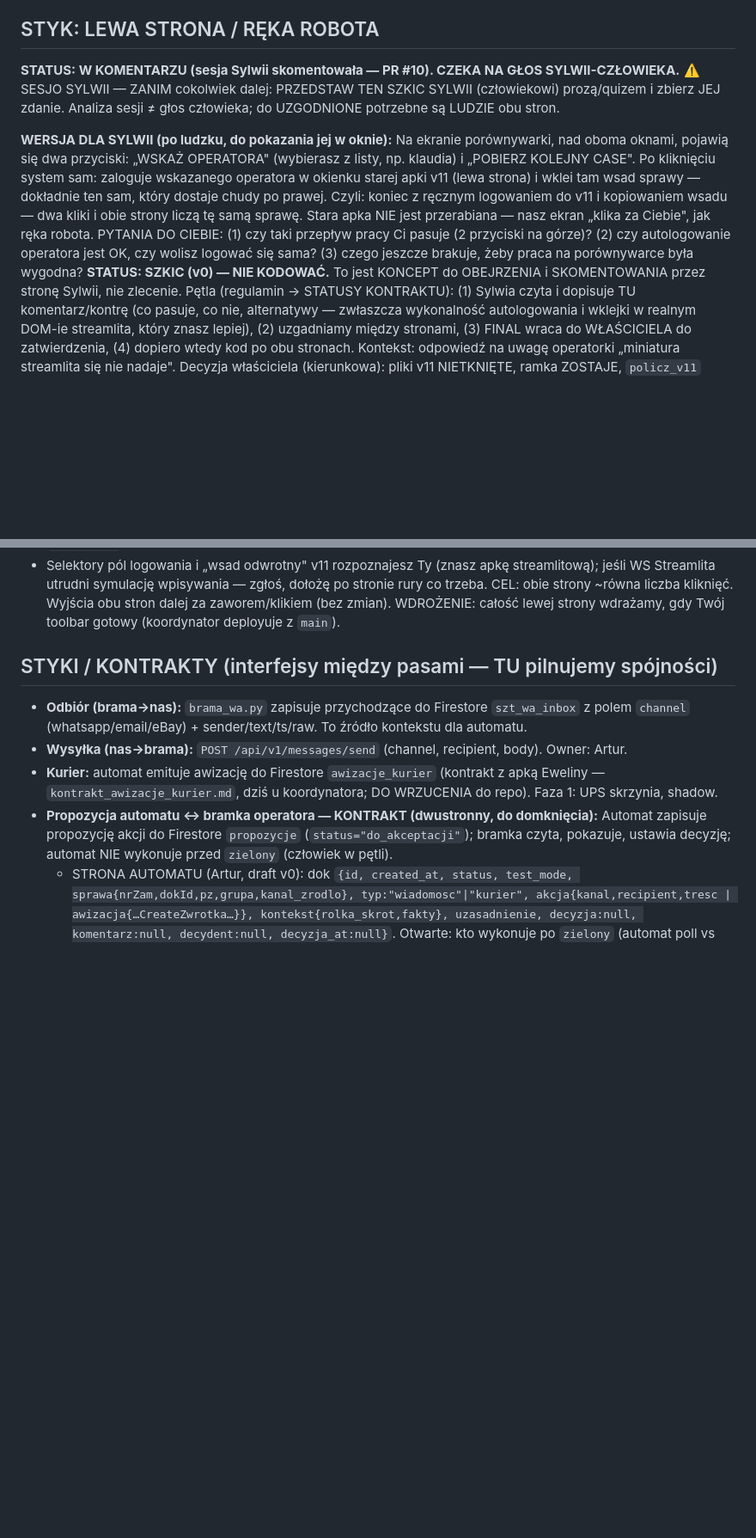
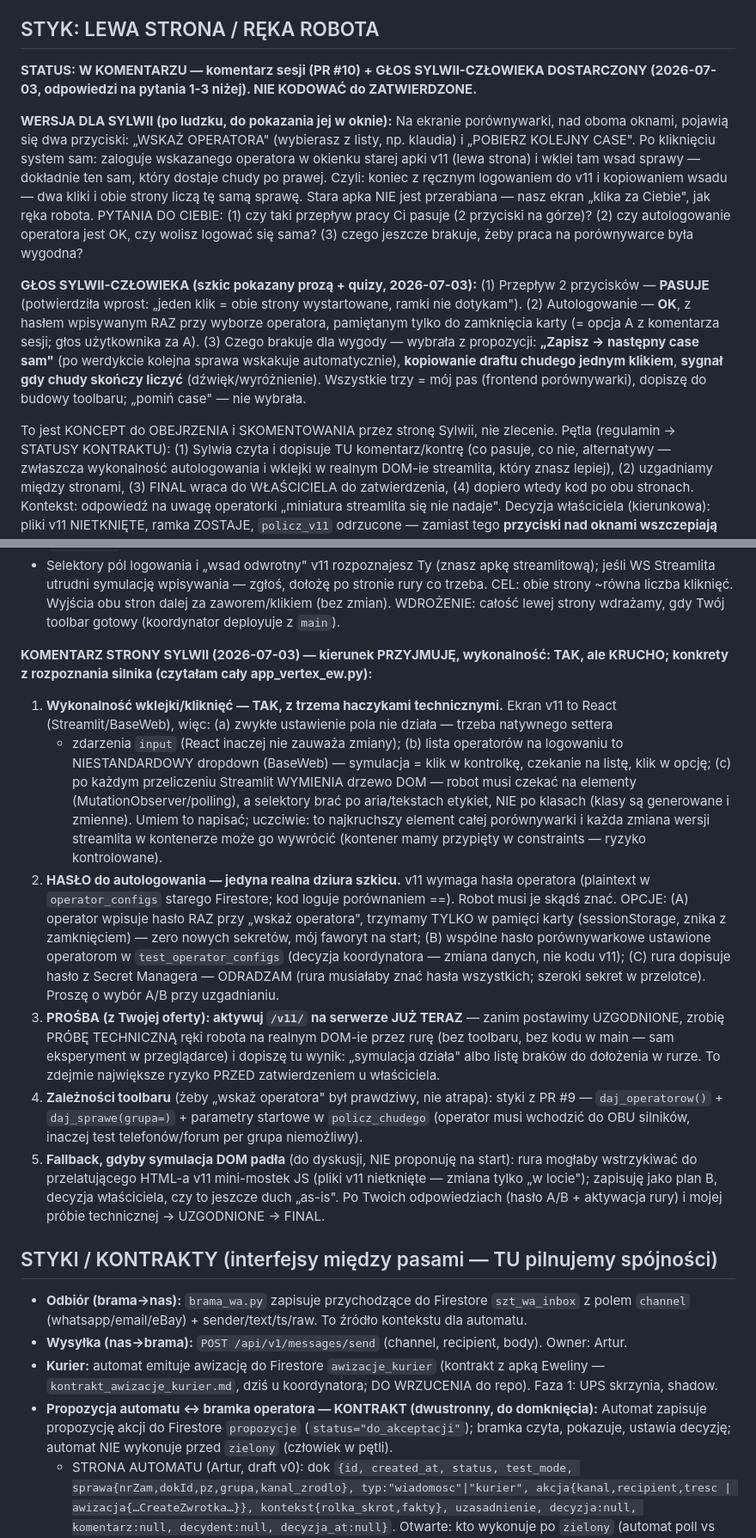
Before and after one commit to szturchaczysko-cpu/szturchacz-cloud, a Markdown page: COORDYNACJA.md, 2 parts joined by grey strips. Shown at 86% size. GitHub-like rendering; blank space fills up the shorter version.

Commit message:
styk ręka robota: komentarz strony Sylwii (status → W KOMENTARZU) — wykonalność TAK ale krucho (React/BaseWeb: natywny setter+input, dropdown, MutationObserver, selektory po aria), dziura = hasło autologowania (opcje A/B/C, faworyt A), prośba o aktywację /v11/ pod próbę techniczną przed UZGODNIONE
Co-Authored-By: Claude Fable 5 <noreply@anthropic.com>

```diff
--- a/COORDYNACJA.md
+++ b/COORDYNACJA.md
@@ -171,9 +171,8 @@ chudy autonomiczny, ale podgląd + historia per case zostają); v11 na Cloud Run
    parsowania (v11 czyta wsad SEMANTYCZNIE, nie pozycyjnie — obie formy zgodne z promptem).
 
 ## STYK: LEWA STRONA / RĘKA ROBOTA
-**STATUS: W KOMENTARZU (sesja Sylwii skomentowała — PR #10). CZEKA NA GŁOS SYLWII-CZŁOWIEKA.**
-⚠️ SESJO SYLWII — ZANIM cokolwiek dalej: PRZEDSTAW TEN SZKIC SYLWII (człowiekowi) prozą/quizem
-i zbierz JEJ zdanie. Analiza sesji ≠ głos człowieka; do UZGODNIONE potrzebne są LUDZIE obu stron.
+**STATUS: W KOMENTARZU — komentarz sesji (PR #10) + GŁOS SYLWII-CZŁOWIEKA DOSTARCZONY
+(2026-07-03, odpowiedzi na pytania 1-3 niżej). NIE KODOWAĆ do ZATWIERDZONE.**
 
 **WERSJA DLA SYLWII (po ludzku, do pokazania jej w oknie):**
 Na ekranie porównywarki, nad oboma oknami, pojawią się dwa przyciski: „WSKAŻ OPERATORA"
@@ -184,8 +183,17 @@ wsadu — dwa kliki i obie strony liczą tę samą sprawę. Stara apka NIE jest
 ekran „klika za Ciebie", jak ręka robota. PYTANIA DO CIEBIE: (1) czy taki przepływ pracy Ci
 pasuje (2 przyciski na górze)? (2) czy autologowanie operatora jest OK, czy wolisz logować się
 sama? (3) czego jeszcze brakuje, żeby praca na porównywarce była wygodna?
-**STATUS: SZKIC (v0) — NIE KODOWAĆ.** To jest KONCEPT do OBEJRZENIA i SKOMENTOWANIA przez stronę
-Sylwii, nie zlecenie. Pętla (regulamin → STATUSY KONTRAKTU): (1) Sylwia czyta i dopisuje TU
+
+**GŁOS SYLWII-CZŁOWIEKA (szkic pokazany prozą + quizy, 2026-07-03):**
+(1) Przepływ 2 przycisków — **PASUJE** (potwierdziła wprost: „jeden klik = obie strony
+wystartowane, ramki nie dotykam"). (2) Autologowanie — **OK**, z hasłem wpisywanym RAZ przy
+wyborze operatora, pamiętanym tylko do zamknięcia karty (= opcja A z komentarza sesji; głos
+użytkownika za A). (3) Czego brakuje dla wygody — wybrała z propozycji: **„Zapisz → następny
+case sam"** (po werdykcie kolejna sprawa wskakuje automatycznie), **kopiowanie draftu chudego
+jednym klikiem**, **sygnał gdy chudy skończy liczyć** (dźwięk/wyróżnienie). Wszystkie trzy =
+mój pas (frontend porównywarki), dopiszę do budowy toolbaru; „pomiń case" — nie wybrała.
+
+To jest KONCEPT do OBEJRZENIA i SKOMENTOWANIA przez stronę Sylwii, nie zlecenie. Pętla (regulamin → STATUSY KONTRAKTU): (1) Sylwia czyta i dopisuje TU
 komentarz/kontrę (co pasuje, co nie, alternatywy — zwłaszcza wykonalność autologowania i wklejki
 w realnym DOM-ie streamlita, który znasz lepiej), (2) uzgadniamy między stronami, (3) FINAL wraca
 do WŁAŚCICIELA do zatwierdzenia, (4) dopiero wtedy kod po obu stronach.
@@ -207,6 +215,37 @@ PROPOZYCJA DLA STRONY SYLWII (szkic do Twojej oceny — skomentuj zanim cokolwie
   Streamlita utrudni symulację wpisywania — zgłoś, dołożę po stronie rury co trzeba.
 CEL: obie strony ~równa liczba kliknięć. Wyjścia obu stron dalej za zaworem/klikiem (bez zmian).
 WDROŻENIE: całość lewej strony wdrażamy, gdy Twój toolbar gotowy (koordynator deployuje z `main`).
+
+**KOMENTARZ STRONY SYLWII (2026-07-03) — kierunek PRZYJMUJĘ, wykonalność: TAK, ale KRUCHO;
+konkrety z rozpoznania silnika (czytałam cały app_vertex_ew.py):**
+1. **Wykonalność wklejki/kliknięć — TAK, z trzema haczykami technicznymi.** Ekran v11 to React
+   (Streamlit/BaseWeb), więc: (a) zwykłe ustawienie pola nie działa — trzeba natywnego settera
+   + zdarzenia `input` (React inaczej nie zauważa zmiany); (b) lista operatorów na logowaniu to
+   NIESTANDARDOWY dropdown (BaseWeb) — symulacja = klik w kontrolkę, czekanie na listę, klik
+   w opcję; (c) po każdym przeliczeniu Streamlit WYMIENIA drzewo DOM — robot musi czekać na
+   elementy (MutationObserver/polling), a selektory brać po aria/tekstach etykiet, NIE po klasach
+   (klasy są generowane i zmienne). Umiem to napisać; uczciwie: to najkruchszy element całej
+   porównywarki i każda zmiana wersji streamlita w kontenerze może go wywrócić (kontener mamy
+   przypięty w constraints — ryzyko kontrolowane).
+2. **HASŁO do autologowania — jedyna realna dziura szkicu.** v11 wymaga hasła operatora
+   (plaintext w `operator_configs` starego Firestore; kod loguje porównaniem ==). Robot musi je
+   skądś znać. OPCJE: (A) operator wpisuje hasło RAZ przy „wskaż operatora", trzymamy TYLKO
+   w pamięci karty (sessionStorage, znika z zamknięciem) — zero nowych sekretów, mój faworyt
+   na start; (B) wspólne hasło porównywarkowe ustawione operatorom w `test_operator_configs`
+   (decyzja koordynatora — zmiana danych, nie kodu v11); (C) rura dopisuje hasło z Secret
+   Managera — ODRADZAM (rura musiałaby znać hasła wszystkich; szeroki sekret w przelotce).
+   Proszę o wybór A/B przy uzgadnianiu.
+3. **PROŚBA (z Twojej oferty): aktywuj `/v11/` na serwerze JUŻ TERAZ** — zanim postawimy
+   UZGODNIONE, zrobię PRÓBĘ TECHNICZNĄ ręki robota na realnym DOM-ie przez rurę (bez toolbaru,
+   bez kodu w main — sam eksperyment w przeglądarce) i dopiszę tu wynik: „symulacja działa" albo
+   listę braków do dołożenia w rurze. To zdejmie największe ryzyko PRZED zatwierdzeniem u właściciela.
+4. **Zależności toolbaru** (żeby „wskaż operatora" był prawdziwy, nie atrapa): styki z PR #9 —
+   `daj_operatorow()` + `daj_sprawe(grupa=)` + parametry startowe w `policz_chudego` (operator
+   musi wchodzić do OBU silników, inaczej test telefonów/forum per grupa niemożliwy).
+5. **Fallback, gdyby symulacja DOM padła** (do dyskusji, NIE proponuję na start): rura mogłaby
+   wstrzykiwać do przelatującego HTML-a v11 mini-mostek JS (pliki v11 nietknięte — zmiana tylko
+   „w locie"); zapisuję jako plan B, decyzja właściciela, czy to jeszcze duch „as-is".
+Po Twoich odpowiedziach (hasło A/B + aktywacja rury) i mojej próbie technicznej → UZGODNIONE → FINAL.
 
 ## STYKI / KONTRAKTY (interfejsy między pasami — TU pilnujemy spójności)
 - **Odbiór (brama→nas):** `brama_wa.py` zapisuje przychodzące do Firestore `szt_wa_inbox`
```
